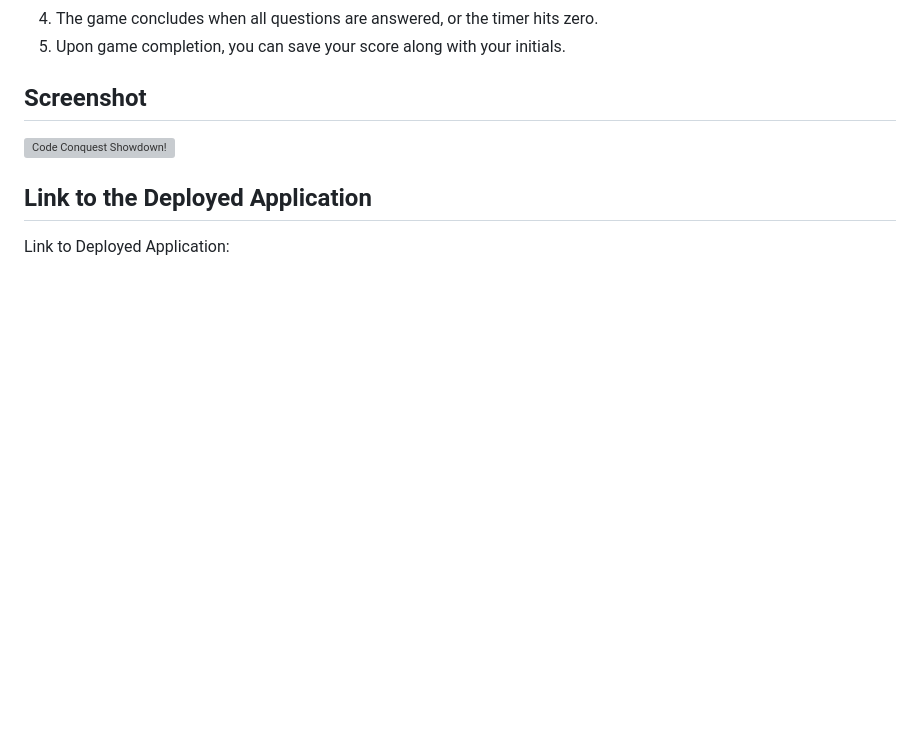
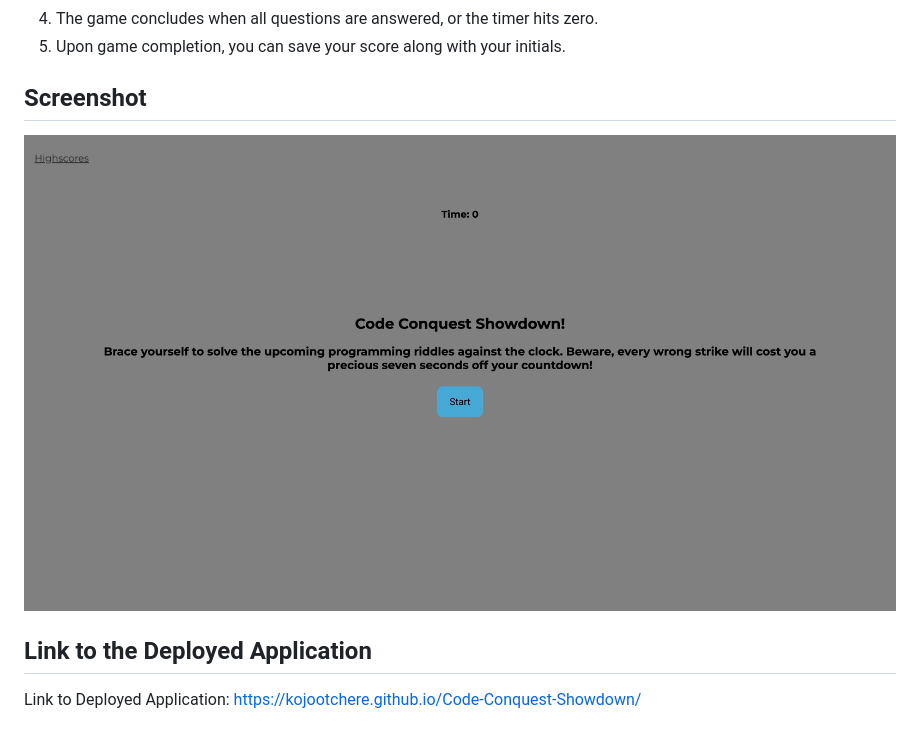
Before and after one commit to kojootchere/Code-Conquest-Showdown, a Markdown page: README.md, the part around the change. Drawn GitHub-style; pictures changed too: assets/images/Code-Conquest-Showdown-screenshot.jpeg (added); blank space fills up the shorter version; grey boxes are pictures that could not be loaded.

```diff
--- a/README.md
+++ b/README.md
@@ -24,8 +24,8 @@ Here's what you can expect from "Code Conquest Showdown!":
 
 ## Screenshot
 
-![Code Conquest Showdown!]()
+![Code Conquest Showdown!](./assets/images/Code-Conquest-Showdown-screenshot.jpeg)
 
 ## Link to the Deployed Application
 
-Link to Deployed Application:
+Link to Deployed Application: https://kojootchere.github.io/Code-Conquest-Showdown/
```
Also changed, not shown: assets/images/04-web-apis-homework-demo.gif (deleted), 2 other files.
